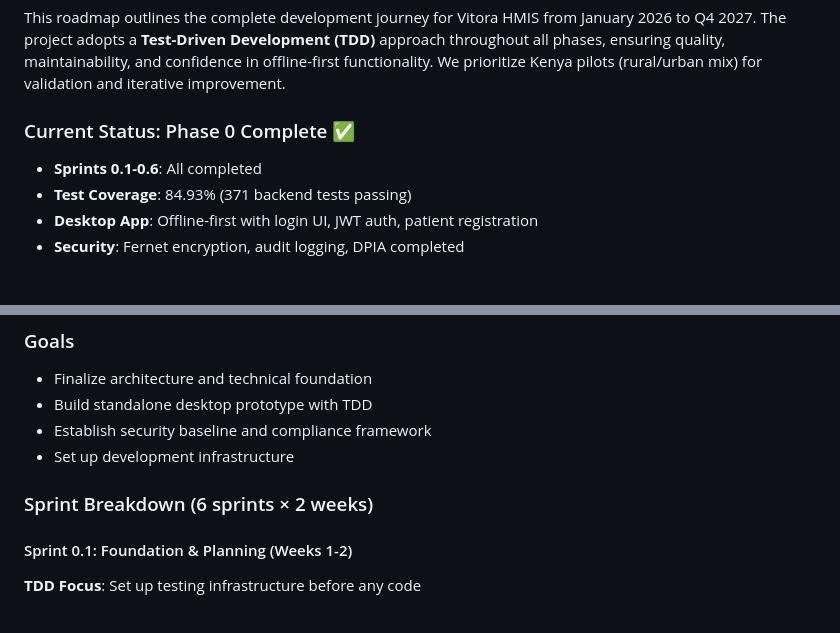
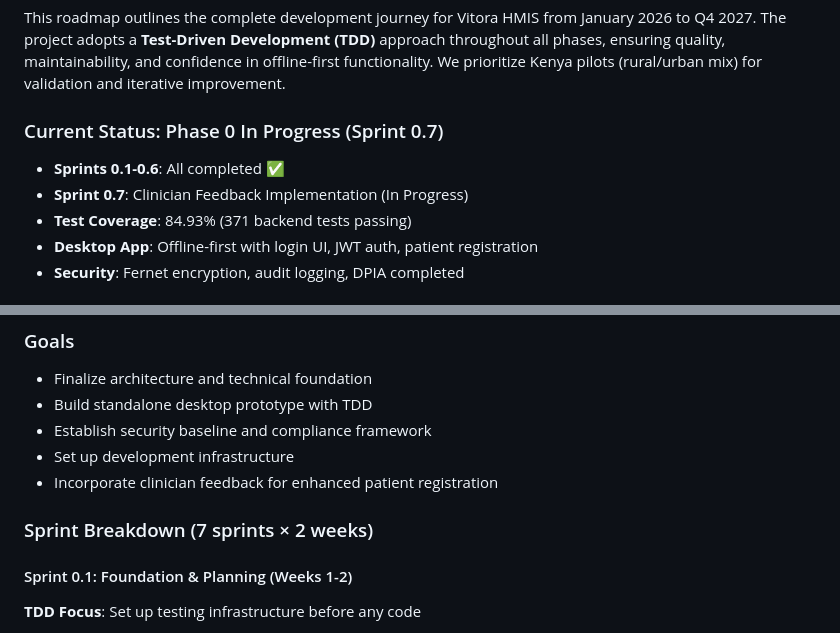
Before and after one commit to nexora-africa-ltd/vitora, a Markdown page: ROADMAP.md, 2 parts joined by grey strips. GitHub-like rendering.

```diff
--- a/ROADMAP.md
+++ b/ROADMAP.md
@@ -11,8 +11,9 @@
 
 This roadmap outlines the complete development journey for Vitora HMIS from January 2026 to Q4 2027. The project adopts a **Test-Driven Development (TDD)** approach throughout all phases, ensuring quality, maintainability, and confidence in offline-first functionality. We prioritize Kenya pilots (rural/urban mix) for validation and iterative improvement.
 
-### Current Status: Phase 0 Complete ✅
-- **Sprints 0.1-0.6**: All completed
+### Current Status: Phase 0 In Progress (Sprint 0.7)
+- **Sprints 0.1-0.6**: All completed ✅
+- **Sprint 0.7**: Clinician Feedback Implementation (In Progress)
 - **Test Coverage**: 84.93% (371 backend tests passing)
 - **Desktop App**: Offline-first with login UI, JWT auth, patient registration
 - **Security**: Fernet encryption, audit logging, DPIA completed
@@ -70,8 +71,9 @@ This roadmap outlines the complete development journey for Vitora HMIS from Janu
 - Build standalone desktop prototype with TDD
 - Establish security baseline and compliance framework
 - Set up development infrastructure
+- Incorporate clinician feedback for enhanced patient registration
 
-### Sprint Breakdown (6 sprints × 2 weeks)
+### Sprint Breakdown (7 sprints × 2 weeks)
 
 #### Sprint 0.1: Foundation & Planning (Weeks 1-2)
 **TDD Focus**: Set up testing infrastructure before any code
```
Also changed, not shown: other parts of ROADMAP.md (+98 -5 lines).
